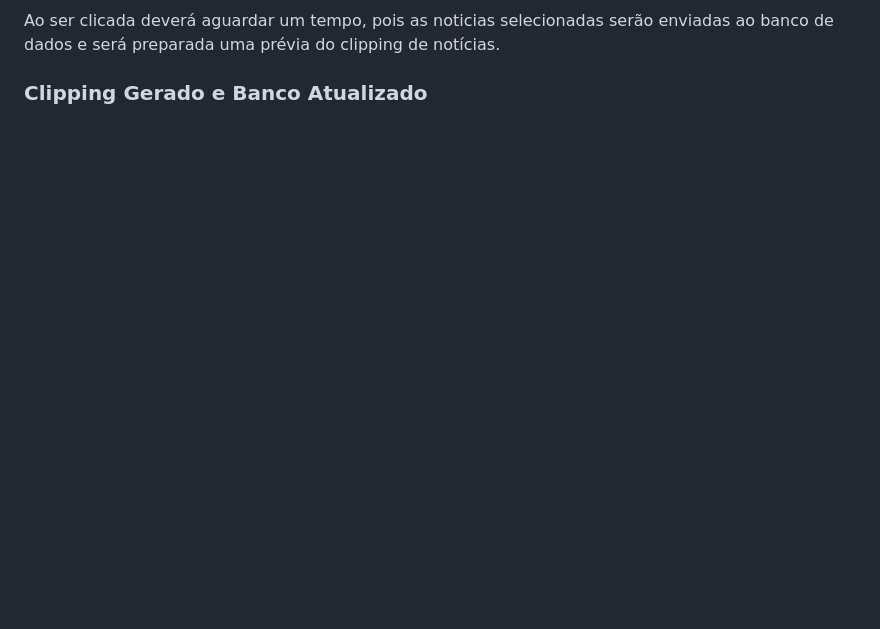
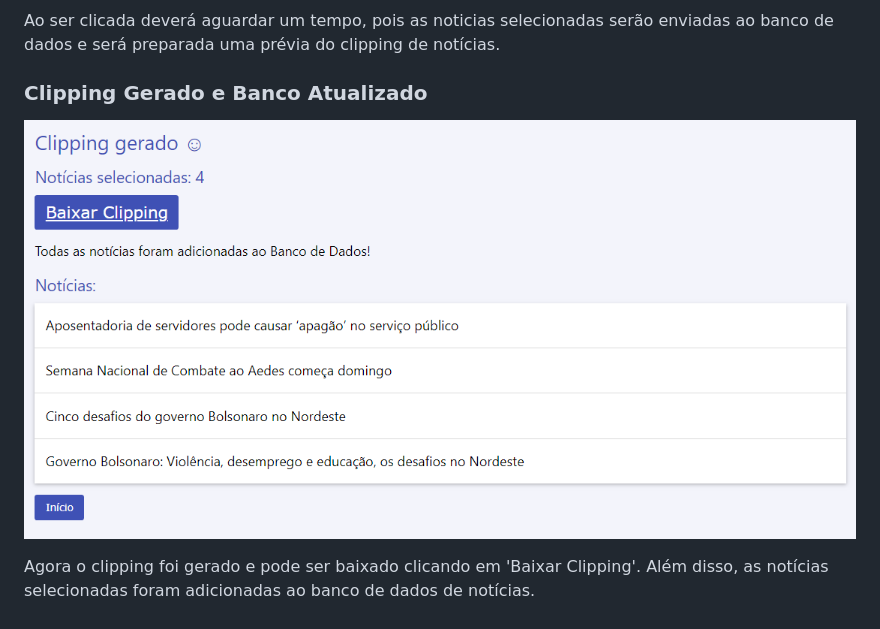
Before and after one commit to Gguidini/news-searcher, a Markdown page: docs/manual-usuario.md, the part around the change. Rendered like a GitHub page; pictures changed too: docs/assets/gerado.png (added); blank space fills up the shorter version.

Commit message:
updating manual-usuario

```diff
--- a/docs/manual-usuario.md
+++ b/docs/manual-usuario.md
@@ -71,3 +71,8 @@ Ao final da página de resultados, existe um botão chamado 'Gerar Clipping', co
 Ao ser clicada deverá aguardar um tempo, pois as noticias selecionadas serão enviadas ao banco de dados e será preparada uma prévia do clipping de notícias.
 
 ### Clipping Gerado e Banco Atualizado
+
+
+![](assets/gerado.png)
+
+Agora o clipping foi gerado e pode ser baixado clicando em 'Baixar Clipping'. Além disso, as notícias selecionadas foram adicionadas ao banco de dados de notícias.
```
